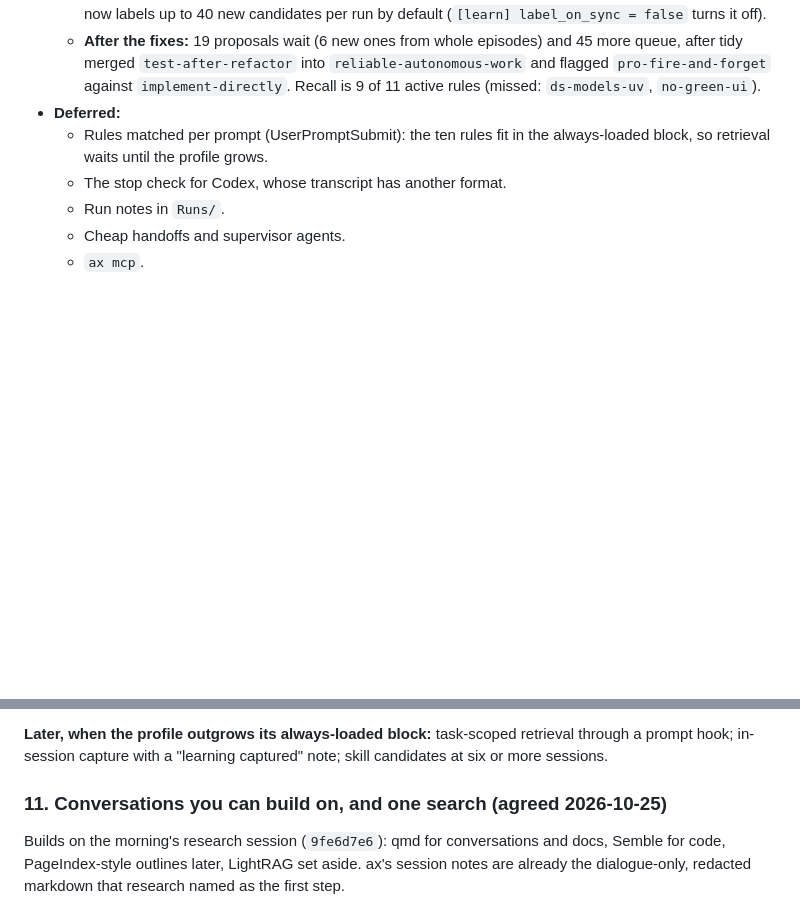
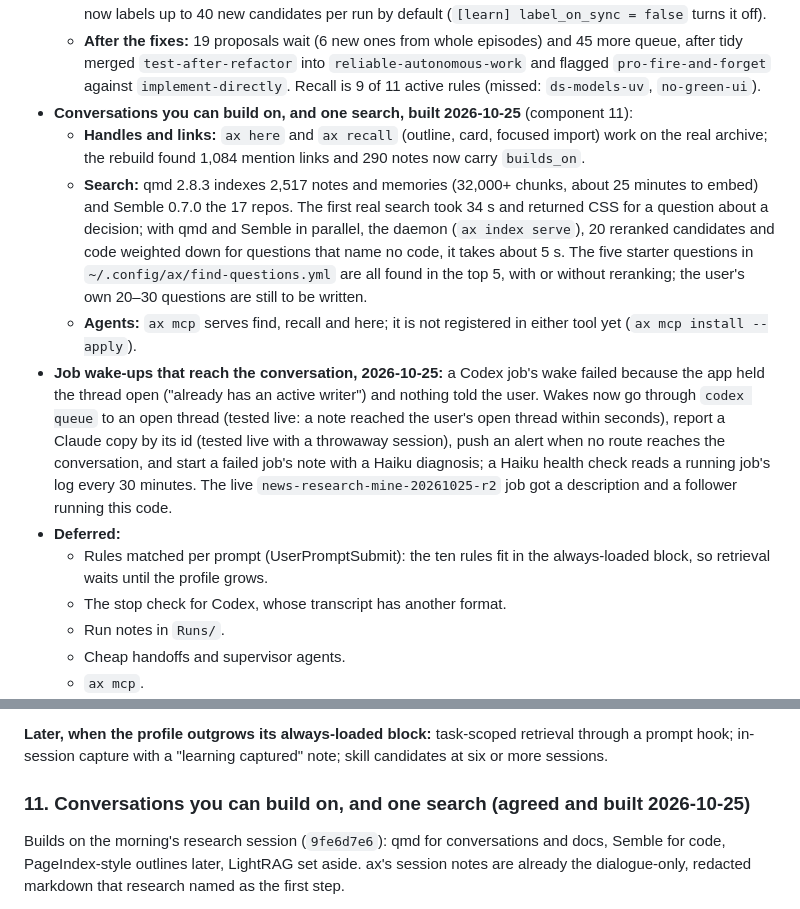
Before and after one commit to EssenceSentry/agent-skills, a Markdown page: PLAN.md, 2 parts joined by grey strips. GitHub-like rendering; blank space fills up the shorter version.

```diff
--- a/PLAN.md
+++ b/PLAN.md
@@ -74,6 +74,11 @@ Plan written 2026-10-24. Build window: Saturday 24 and Sunday 25 October 2026.
   - **Guards:** patterns are tested on whole commands from the transcripts, including those Codex runs inside its `exec` code: 58,767 commands in 30 days, against 21,421 archived first lines. Evidence commands come from the agent's turn before the correction.
   - **Smaller:** matching through every topic in a group, fixes sharing the 20-proposal queue, markers that ignore code, SQL and acronyms, tidy ignoring non-string ids, labels merged with a concurrent run. Sync now labels up to 40 new candidates per run by default (`[learn] label_on_sync = false` turns it off).
   - **After the fixes:** 19 proposals wait (6 new ones from whole episodes) and 45 more queue, after tidy merged `test-after-refactor` into `reliable-autonomous-work` and flagged `pro-fire-and-forget` against `implement-directly`. Recall is 9 of 11 active rules (missed: `ds-models-uv`, `no-green-ui`).
+- **Conversations you can build on, and one search, built 2026-10-25** (component 11):
+  - **Handles and links:** `ax here` and `ax recall` (outline, card, focused import) work on the real archive; the rebuild found 1,084 mention links and 290 notes now carry `builds_on`.
+  - **Search:** qmd 2.8.3 indexes 2,517 notes and memories (32,000+ chunks, about 25 minutes to embed) and Semble 0.7.0 the 17 repos. The first real search took 34 s and returned CSS for a question about a decision; with qmd and Semble in parallel, the daemon (`ax index serve`), 20 reranked candidates and code weighted down for questions that name no code, it takes about 5 s. The five starter questions in `~/.config/ax/find-questions.yml` are all found in the top 5, with or without reranking; the user's own 20–30 questions are still to be written.
+  - **Agents:** `ax mcp` serves find, recall and here; it is not registered in either tool yet (`ax mcp install --apply`).
+- **Job wake-ups that reach the conversation, 2026-10-25:** a Codex job's wake failed because the app held the thread open ("already has an active writer") and nothing told the user. Wakes now go through `codex queue` to an open thread (tested live: a note reached the user's open thread within seconds), report a Claude copy by its id (tested live with a throwaway session), push an alert when no route reaches the conversation, and start a failed job's note with a Haiku diagnosis; a Haiku health check reads a running job's log every 30 minutes. The live `news-research-mine-20261025-r2` job got a description and a follower running this code.
 - **Deferred:**
   - Rules matched per prompt (UserPromptSubmit): the ten rules fit in the always-loaded block, so retrieval waits until the profile grows.
   - The stop check for Codex, whose transcript has another format.
@@ -438,7 +443,7 @@ Our own design, inspired by claude-reflect (MIT; its code was read) and cass-mem
 
 **Later, when the profile outgrows its always-loaded block:** task-scoped retrieval through a prompt hook; in-session capture with a "learning captured" note; skill candidates at six or more sessions.
 
-### 11. Conversations you can build on, and one search (agreed 2026-10-25)
+### 11. Conversations you can build on, and one search (agreed and built 2026-10-25)
 
 Builds on the morning's research session (`9fe6d7e6`): qmd for conversations and docs, Semble for code, PageIndex-style outlines later, LightRAG set aside. ax's session notes are already the dialogue-only, redacted markdown that research named as the first step.
 
```
Also changed, not shown: README.md (+5 -2 lines).
